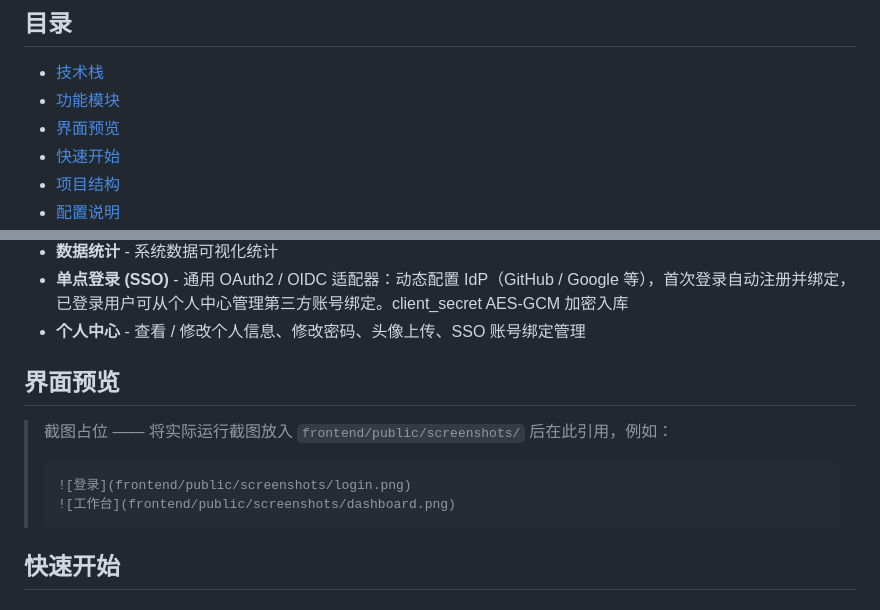
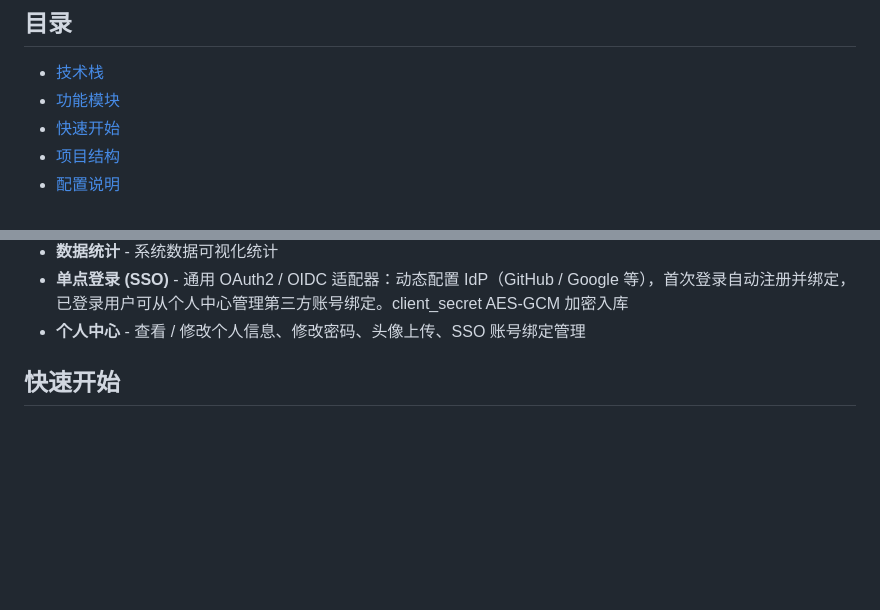
Before and after one commit to Tom-wxx/CXAdmin, a Markdown page: README.md, 2 parts joined by grey strips. Drawn GitHub-style; blank space fills up the shorter version.

Commit message:
docs: remove preview placeholder section from README
Co-Authored-By: Claude Opus 4.8 <noreply@anthropic.com>

````diff
--- a/README.md
+++ b/README.md
@@ -14,7 +14,6 @@
 
 - [技术栈](#技术栈)
 - [功能模块](#功能模块)
-- [界面预览](#界面预览)
 - [快速开始](#快速开始)
 - [项目结构](#项目结构)
 - [配置说明](#配置说明)
@@ -59,15 +58,6 @@
 - **数据统计** - 系统数据可视化统计
 - **单点登录 (SSO)** - 通用 OAuth2 / OIDC 适配器：动态配置 IdP（GitHub / Google 等），首次登录自动注册并绑定，已登录用户可从个人中心管理第三方账号绑定。client_secret AES-GCM 加密入库
 - **个人中心** - 查看 / 修改个人信息、修改密码、头像上传、SSO 账号绑定管理
-
-## 界面预览
-
-> 截图占位 —— 将实际运行截图放入 `frontend/public/screenshots/` 后在此引用，例如：
->
-> ```markdown
-> ![登录](frontend/public/screenshots/login.png)
-> ![工作台](frontend/public/screenshots/dashboard.png)
-> ```
 
 ## 快速开始
 
````
